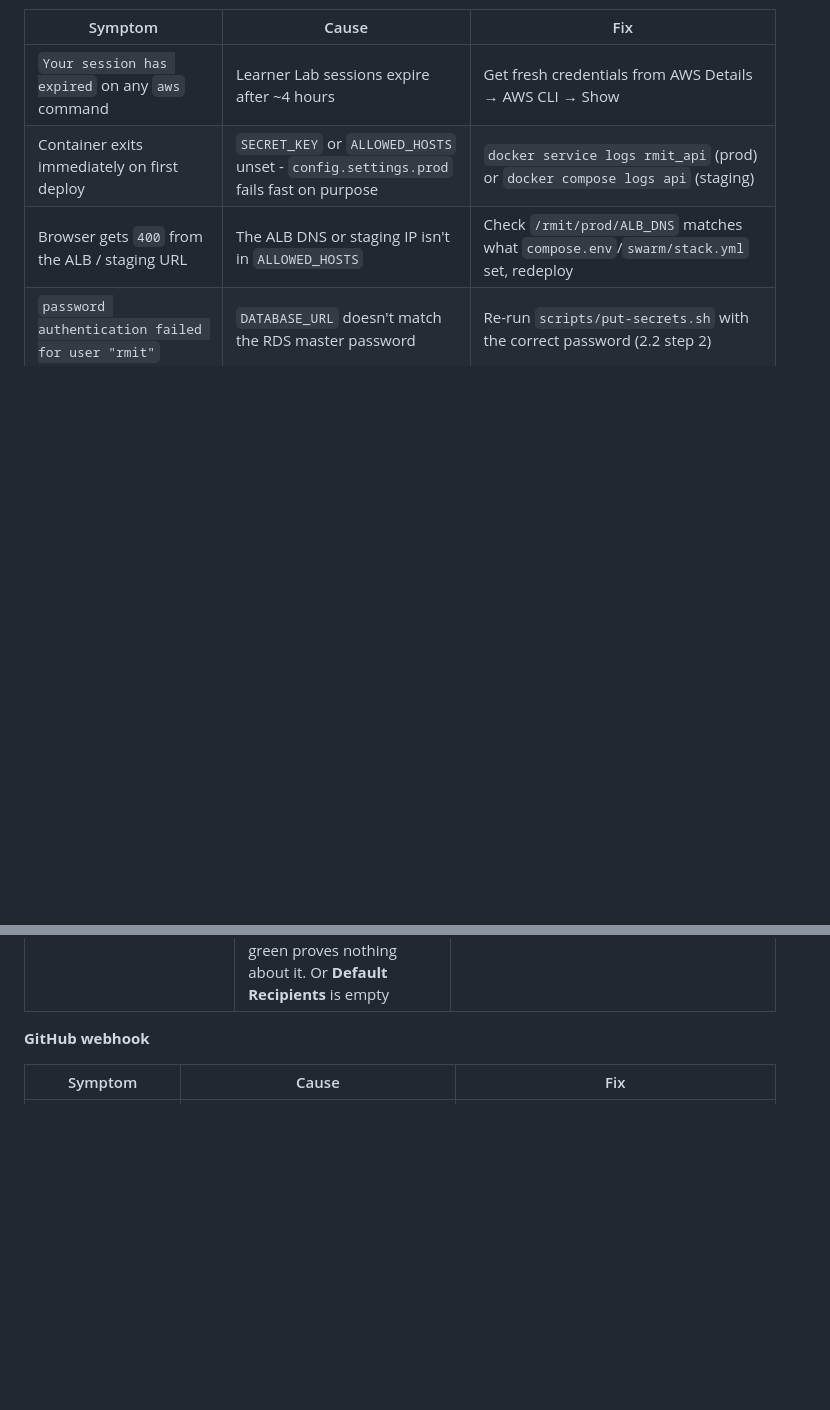
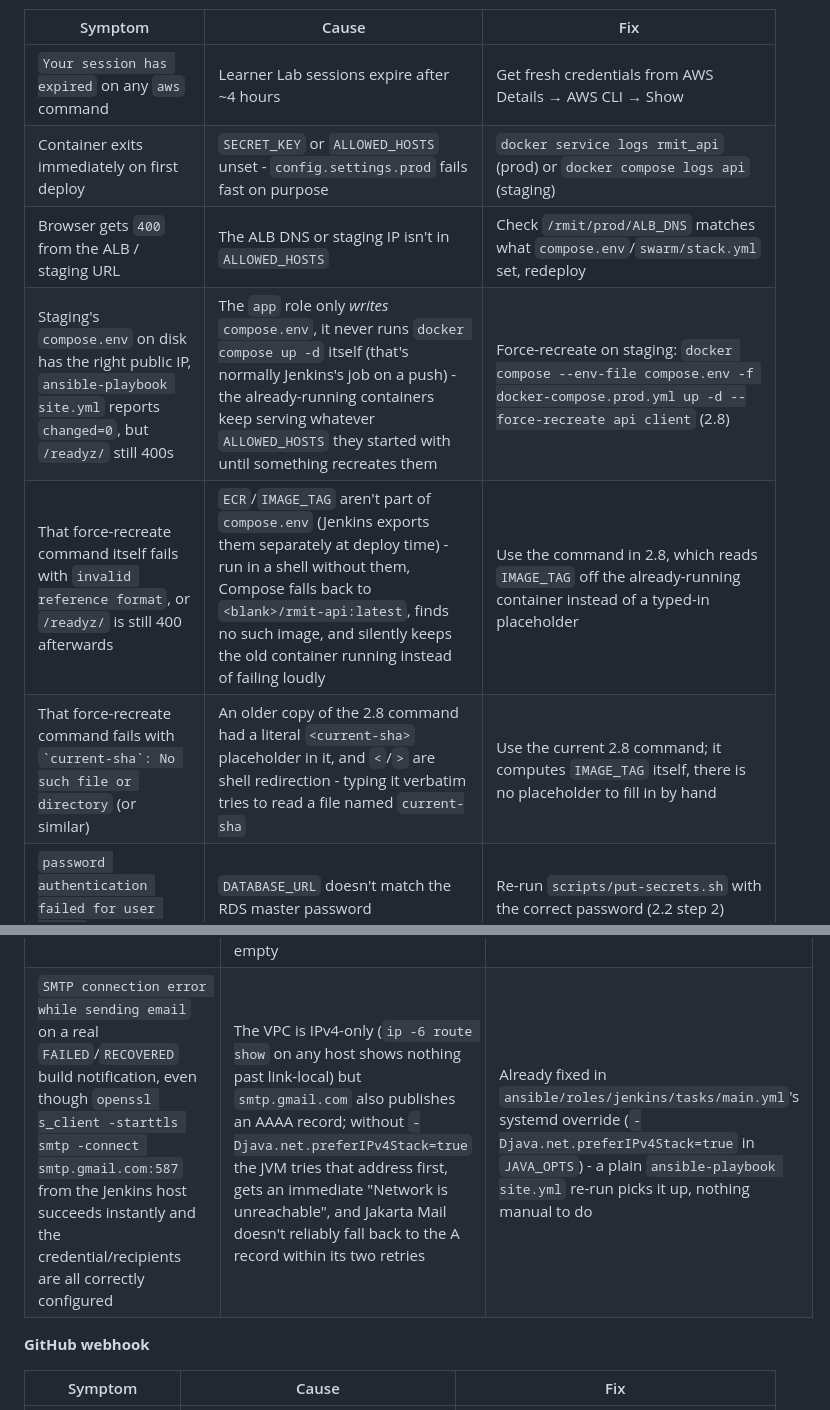
Before and after one commit to CharlesPhan66/rmit-store-devops-pipeline, a Markdown page: README.md, 2 parts joined by grey strips. GitHub-like rendering; blank space fills up the shorter version.

```diff
--- a/README.md
+++ b/README.md
@@ -622,6 +596,9 @@ Match the symptom below before investigating further - most of these read like a
 | `Your session has expired` on any `aws` command | Learner Lab sessions expire after ~4 hours | Get fresh credentials from AWS Details → AWS CLI → Show |
 | Container exits immediately on first deploy | `SECRET_KEY` or `ALLOWED_HOSTS` unset - `config.settings.prod` fails fast on purpose | `docker service logs rmit_api` (prod) or `docker compose logs api` (staging) |
 | Browser gets `400` from the ALB / staging URL | The ALB DNS or staging IP isn't in `ALLOWED_HOSTS` | Check `/rmit/prod/ALB_DNS` matches what `compose.env`/`swarm/stack.yml` set, redeploy |
+| Staging's `compose.env` on disk has the right public IP, `ansible-playbook site.yml` reports `changed=0`, but `/readyz/` still 400s | The `app` role only *writes* `compose.env`, it never runs `docker compose up -d` itself (that's normally Jenkins's job on a push) - the already-running containers keep serving whatever `ALLOWED_HOSTS` they started with until something recreates them | Force-recreate on staging: `docker compose --env-file compose.env -f docker-compose.prod.yml up -d --force-recreate api client` (2.8) |
+| That force-recreate command itself fails with `invalid reference format`, or `/readyz/` is still 400 afterwards | `ECR`/`IMAGE_TAG` aren't part of `compose.env` (Jenkins exports them separately at deploy time) - run in a shell without them, Compose falls back to `<blank>/rmit-api:latest`, finds no such image, and silently keeps the old container running instead of failing loudly | Use the command in 2.8, which reads `IMAGE_TAG` off the already-running container instead of a typed-in placeholder |
+| That force-recreate command fails with `` `current-sha`: No such file or directory `` (or similar) | An older copy of the 2.8 command had a literal `<current-sha>` placeholder in it, and `<`/`>` are shell redirection - typing it verbatim tries to read a file named `current-sha` | Use the current 2.8 command; it computes `IMAGE_TAG` itself, there is no placeholder to fill in by hand |
 | `password authentication failed for user "rmit"` | `DATABASE_URL` doesn't match the RDS master password | Re-run `scripts/put-secrets.sh` with the correct password (2.2 step 2) |
 | `no basic auth credentials` when pulling from ECR | ECR credential helper not installed on the target host | Re-run the `docker` Ansible role |
 | `docker: 'compose' is not a docker command` | Compose v2 plugin missing | Re-run the `docker` Ansible role |
@@ -654,6 +637,7 @@ ansible tag_Role_jenkins -a 'bash -lc "timeout 8 bash -c \"cat < /dev/null > /de
 | `UnknownHostException`, or the test just hangs with no useful error | Typed `smtp.google.com` instead of `smtp.gmail.com` - the former resolves, so it looks plausible, but doesn't accept SMTP | Fix the hostname |
 | `550 ... not allowed to send mail on behalf of ...` | **Manage Jenkins → System → Jenkins Location → System Admin e-mail address** differs from the Gmail address used as the SMTP credential's username - Gmail refuses to send as an address it didn't authenticate as | Set System Admin e-mail address to the same Gmail address (this field isn't called out as its own step in 2.4 - set it alongside step 5) |
 | Test configuration succeeds, but no one is notified when a build actually fails | Filled in the plain **E-mail Notification** section instead of **Extended E-mail Notification** - `emailext` (what the `Jenkinsfile` uses) only reads the Extended one, so the Test button being green proves nothing about it. Or **Default Recipients** is empty | Re-check 2.4 step 5, and confirm the Extended section specifically, not the one below it |
+| `SMTP connection error while sending email` on a real `FAILED`/`RECOVERED` build notification, even though `openssl s_client -starttls smtp -connect smtp.gmail.com:587` from the Jenkins host succeeds instantly and the credential/recipients are all correctly configured | The VPC is IPv4-only (`ip -6 route show` on any host shows nothing past link-local) but `smtp.gmail.com` also publishes an AAAA record; without `-Djava.net.preferIPv4Stack=true` the JVM tries that address first, gets an immediate "Network is unreachable", and Jakarta Mail doesn't reliably fall back to the A record within its two retries | Already fixed in `ansible/roles/jenkins/tasks/main.yml`'s systemd override (`-Djava.net.preferIPv4Stack=true` in `JAVA_OPTS`) - a plain `ansible-playbook site.yml` re-run picks it up, nothing manual to do |
 
 **GitHub webhook**
 
```
Also changed, not shown: other parts of README.md (+11 -31 lines).
